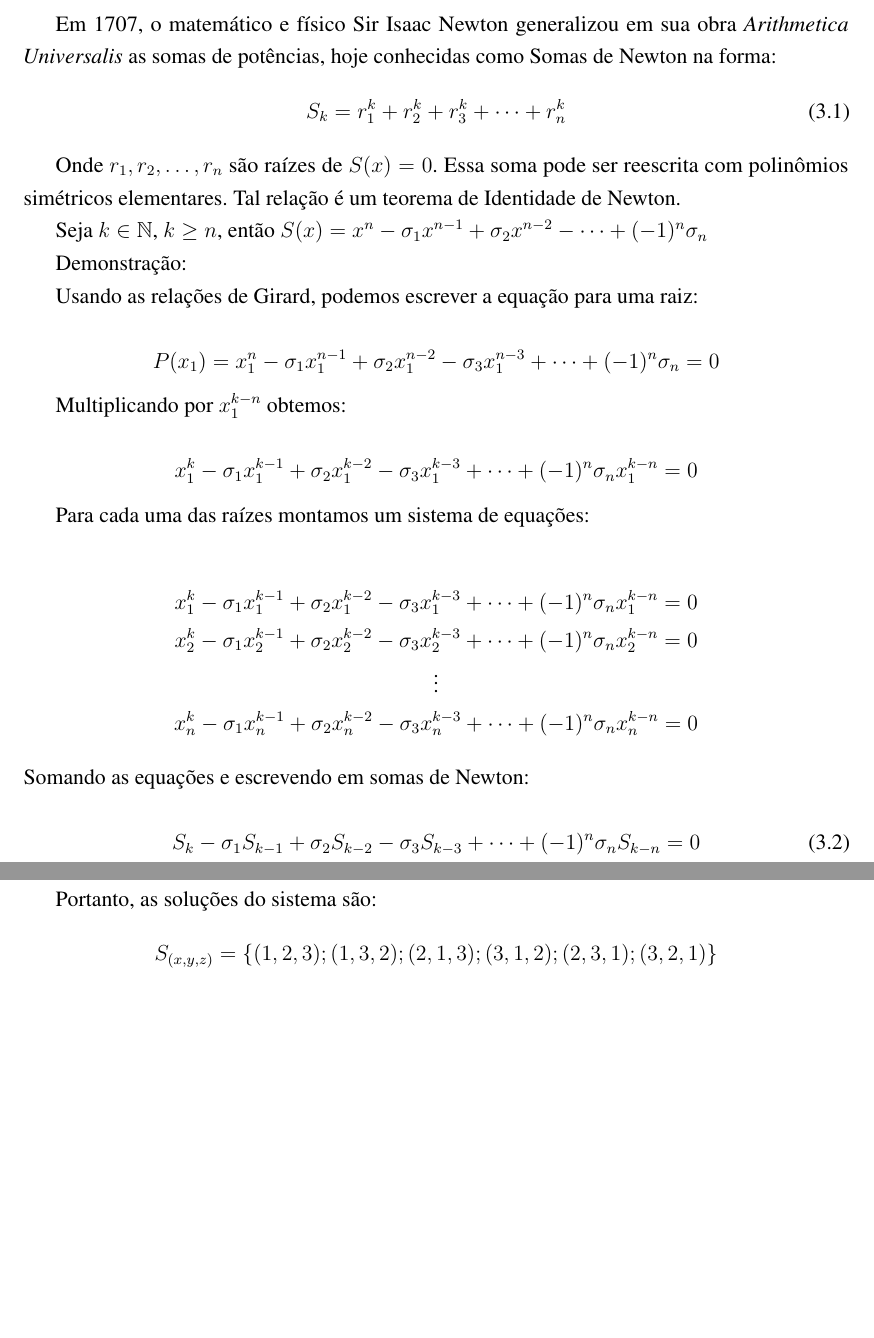
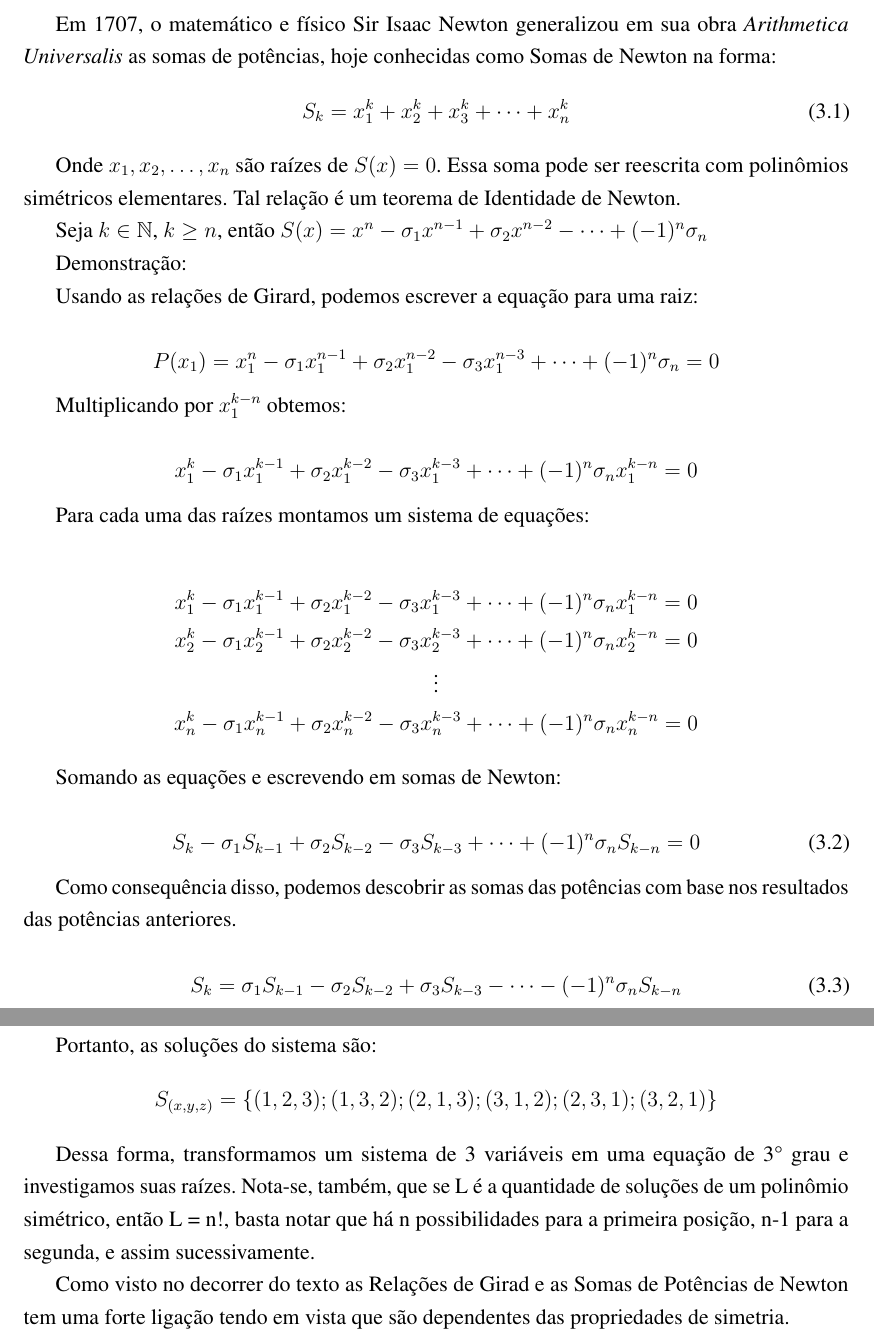
Before and after one commit to joaobertholino/MAT0101--Trabalho-Final, a LaTeX thesis (Texto/main.tex, which reads Texto/chapters/chapters.tex): two parts of pages 5 and 6 of 7, joined at a grey line, cut so that both start at the same text, the shorter picture padded with empty space. Compiled offline with pdfLaTeX.

Commit message:
add text at the end chapter 4

```diff
--- a/Texto/chapters/chapters.tex
+++ b/Texto/chapters/chapters.tex
@@ -74,10 +74,10 @@ A elegância dessas relações torna-se ainda mais evidente na análise de somas
 
 Em 1707, o matemático e físico Sir Isaac Newton generalizou em sua obra \textit{Arithmetica Universalis} as somas de potências, hoje conhecidas como Somas de Newton na forma:
 \begin{equation}
-	S_{k} = r_{1}^{k} + r_{2}^{k} + r_{3}^{k} + \dots + r_{n}^{k}
+	S_{k} = x_{1}^{k} + x_{2}^{k} + x_{3}^{k} + \dots + x_{n}^{k}
 \end{equation}
 
-Onde $r_{1}, r_{2}, \dots, r_{n}$ são raízes de $S(x)=0$. Essa soma pode ser reescrita com polinômios simétricos elementares. Tal relação é um teorema de Identidade de Newton.
+Onde $x_{1}, x_{2}, \dots, x_{n}$ são raízes de $S(x)=0$. Essa soma pode ser reescrita com polinômios simétricos elementares. Tal relação é um teorema de Identidade de Newton.
 
 Seja $k \in \mathbb{N}$, $k \ge n$, então $S(x) = x^{n} - \sigma_{1}x^{n-1} + \sigma_{2}x^{n-2} - \dots + (-1)^{n}\sigma_{n}$
 
@@ -99,11 +99,19 @@ Para cada uma das raízes montamos um sistema de equações:
     \vdots \\
     x_{n}^{k} - \sigma_{1}x_{n}^{k-1} + \sigma_{2}x_{n}^{k-2} - \sigma_{3}x_{n}^{k-3} + \dots + (-1)^{n}\sigma_{n}x_{n}^{k-n} = 0
 \end{gather*}
+
 Somando as equações e escrevendo em somas de Newton:
 
 \begin{equation}
 	S_{k} - \sigma_{1}S_{k-1} + \sigma_{2}S_{k-2} - \sigma_{3}S_{k-3} + \dots + (-1)^{n}\sigma_{n}S_{k-n} = 0
 \end{equation}
+
+Como consequência disso, podemos descobrir as somas das potências com base nos resultados das potências anteriores.
+
+\begin{equation}
+	S_k = \sigma_{1}S_{k-1} - \sigma_{2}S_{k-2} + \sigma_{3}S_{k-3} - \dots - (-1)^{n}\sigma_{n}S_{k-n}
+\end{equation}
+
 
 \chapter{Aplicações}
 
@@ -136,3 +144,7 @@ Portanto, as soluções do sistema são:
 \begin{align*}
 	S_{(x, y, z)} &= \{(1, 2, 3); (1, 3, 2); (2, 1, 3); (3, 1, 2); (2, 3, 1); (3, 2, 1)\}
 \end{align*}
+
+Dessa forma, transformamos um sistema de 3 variáveis em uma equação de 3° grau e investigamos suas raízes. Nota-se, também, que se L é a quantidade de soluções de um polinômio simétrico, então L = n!, basta notar que há n possibilidades para a primeira posição, n-1 para a segunda, e assim sucessivamente.
+
+Como visto no decorrer do texto as Relações de Girad e as Somas de Potências de Newton tem uma forte ligação tendo em vista que são dependentes das propriedades de simetria.
```
Also changed, not shown: Texto/chapters/chapters.tex (4 more changed lines).
